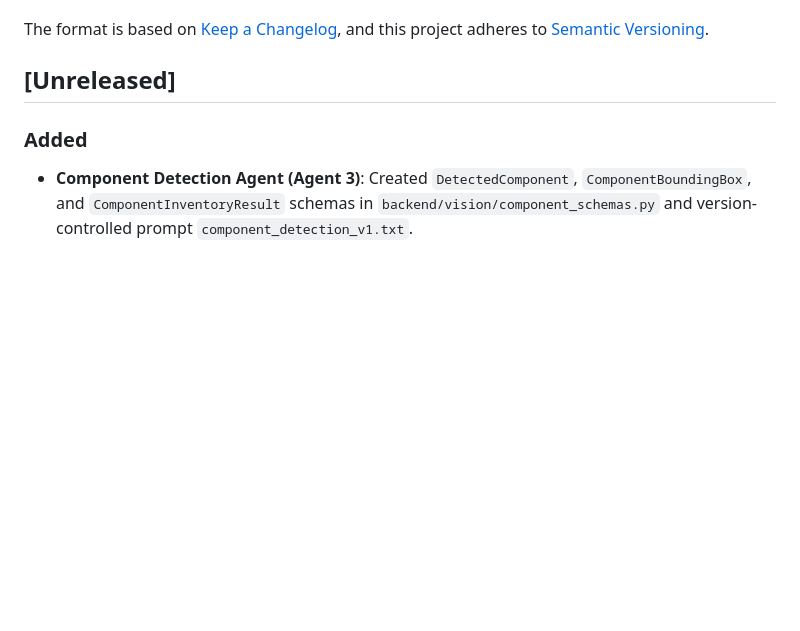
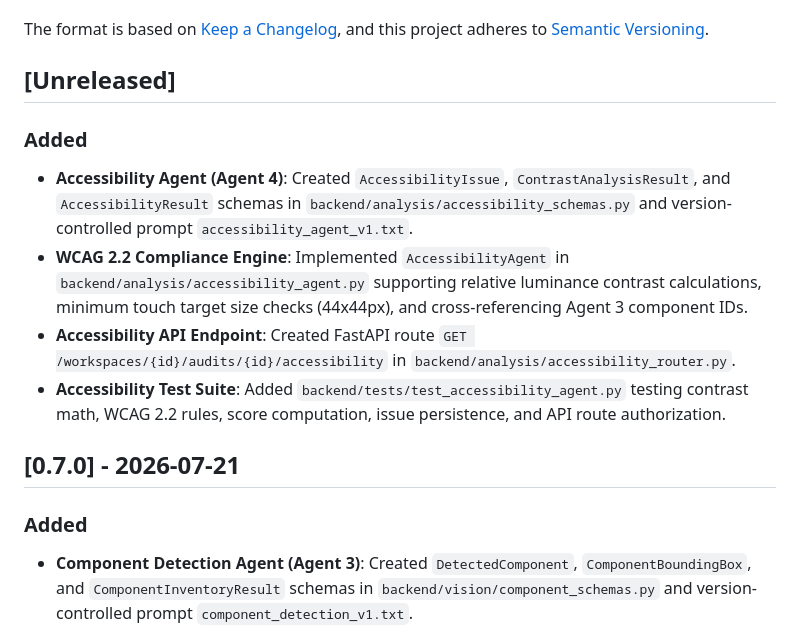
Before and after one commit to rohitlavate97/UXOps-AI, a Markdown page: CHANGELOG.md, the part around the change. Rendered like a GitHub page; blank space fills up the shorter version.

Commit message:
docs(agent-a11y): update CHANGELOG and milestone tracking

```diff
--- a/CHANGELOG.md
+++ b/CHANGELOG.md
@@ -6,6 +6,14 @@ The format is based on [Keep a Changelog](https://keepachangelog.com/en/1.0.0/),
 and this project adheres to [Semantic Versioning](https://semver.org/spec/v2.0.0.html).
 
 ## [Unreleased]
+
+### Added
+- **Accessibility Agent (Agent 4)**: Created `AccessibilityIssue`, `ContrastAnalysisResult`, and `AccessibilityResult` schemas in `backend/analysis/accessibility_schemas.py` and version-controlled prompt `accessibility_agent_v1.txt`.
+- **WCAG 2.2 Compliance Engine**: Implemented `AccessibilityAgent` in `backend/analysis/accessibility_agent.py` supporting relative luminance contrast calculations, minimum touch target size checks (44x44px), and cross-referencing Agent 3 component IDs.
+- **Accessibility API Endpoint**: Created FastAPI route `GET /workspaces/{id}/audits/{id}/accessibility` in `backend/analysis/accessibility_router.py`.
+- **Accessibility Test Suite**: Added `backend/tests/test_accessibility_agent.py` testing contrast math, WCAG 2.2 rules, score computation, issue persistence, and API route authorization.
+
+## [0.7.0] - 2026-07-21
 
 ### Added
 - **Component Detection Agent (Agent 3)**: Created `DetectedComponent`, `ComponentBoundingBox`, and `ComponentInventoryResult` schemas in `backend/vision/component_schemas.py` and version-controlled prompt `component_detection_v1.txt`.
```
Also changed, not shown: milestones/milestone-08-accessibility-agent.md (added, +28 -0 lines).
